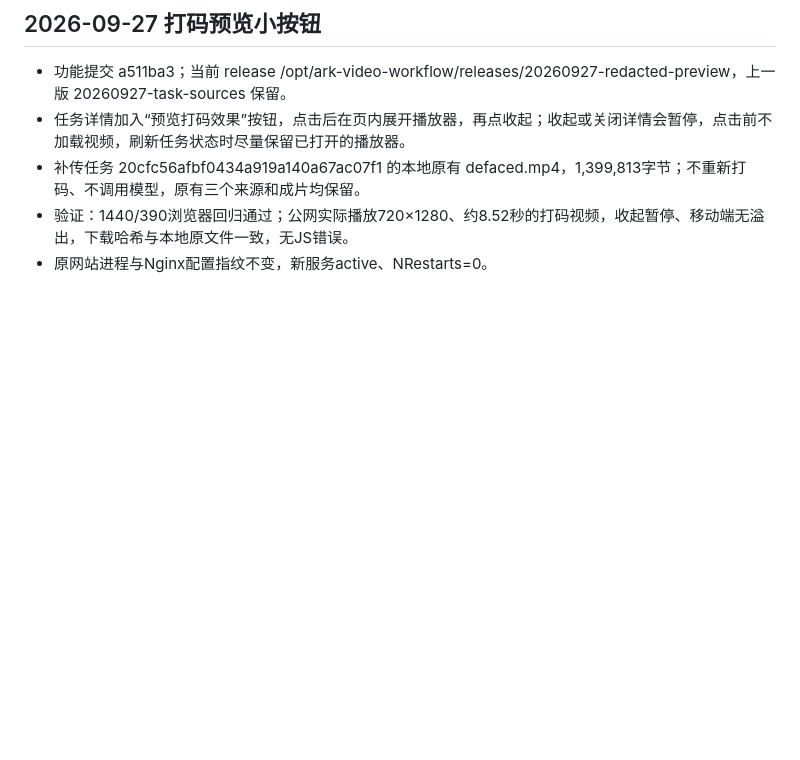
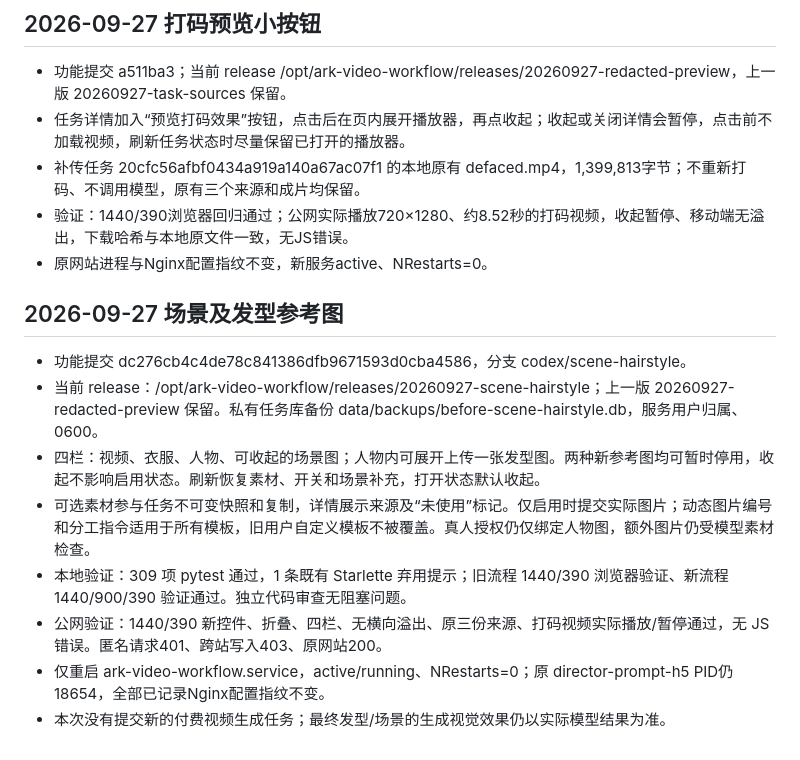
Before and after one commit to warmseadog/ark-workflow-agent, a Markdown page: docs/ecs-deployment.md, the part around the change. Drawn GitHub-style; blank space fills up the shorter version.

Commit message:
docs: record scene and hairstyle reference deployment

```diff
--- a/docs/ecs-deployment.md
+++ b/docs/ecs-deployment.md
@@ -133,3 +133,15 @@ Python 3.11、虚拟环境、FFmpeg 和缺少的 libGL 动态库均位于新项
 - 补传任务 20cfc56afbf0434a919a140a67ac07f1 的本地原有 defaced.mp4，1,399,813字节；不重新打码、不调用模型，原有三个来源和成片均保留。
 - 验证：1440/390浏览器回归通过；公网实际播放720×1280、约8.52秒的打码视频，收起暂停、移动端无溢出，下载哈希与本地原文件一致，无JS错误。
 - 原网站进程与Nginx配置指纹不变，新服务active、NRestarts=0。
+
+
+## 2026-09-27 场景及发型参考图
+
+- 功能提交 dc276cb4c4de78c841386dfb9671593d0cba4586，分支 codex/scene-hairstyle。
+- 当前 release：/opt/ark-video-workflow/releases/20260927-scene-hairstyle；上一版 20260927-redacted-preview 保留。私有任务库备份 data/backups/before-scene-hairstyle.db，服务用户归属、0600。
+- 四栏：视频、衣服、人物、可收起的场景图；人物内可展开上传一张发型图。两种新参考图均可暂时停用，收起不影响启用状态。刷新恢复素材、开关和场景补充，打开状态默认收起。
+- 可选素材参与任务不可变快照和复制，详情展示来源及“未使用”标记。仅启用时提交实际图片；动态图片编号和分工指令适用于所有模板，旧用户自定义模板不被覆盖。真人授权仍仅绑定人物图，额外图片仍受模型素材检查。
+- 本地验证：309 项 pytest 通过，1 条既有 Starlette 弃用提示；旧流程 1440/390 浏览器验证、新流程 1440/900/390 验证通过。独立代码审查无阻塞问题。
+- 公网验证：1440/390 新控件、折叠、四栏、无横向溢出、原三份来源、打码视频实际播放/暂停通过，无 JS 错误。匿名请求401、跨站写入403、原网站200。
+- 仅重启 ark-video-workflow.service，active/running、NRestarts=0；原 director-prompt-h5 PID仍18654，全部已记录Nginx配置指纹不变。
+- 本次没有提交新的付费视频生成任务；最终发型/场景的生成视觉效果仍以实际模型结果为准。
```
Also changed, not shown: README.md (+1 -1 lines), 1 other file.
